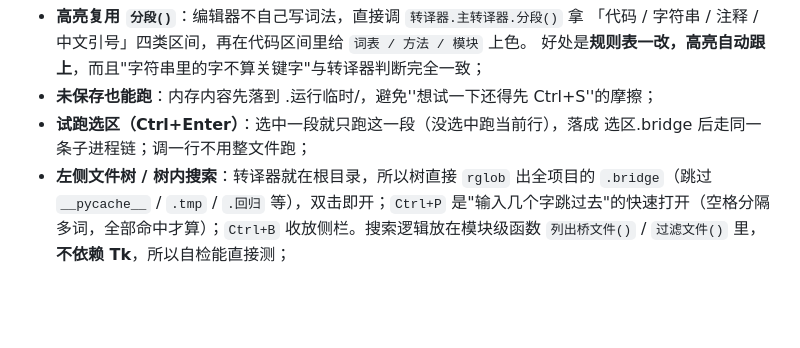
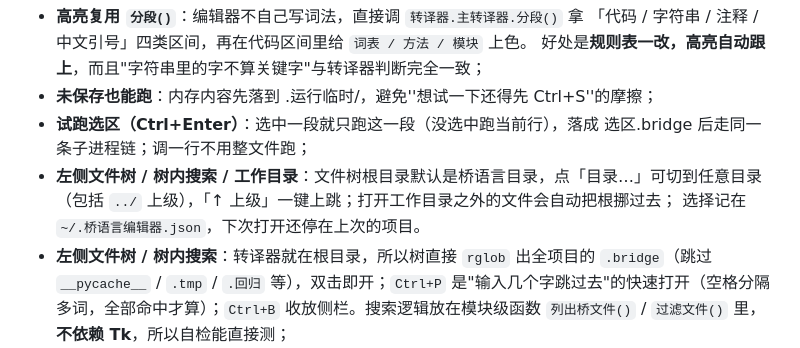
Before and after one commit to YHSome/bridge-lang, a Markdown page: 架构.md, the part around the change. GitHub-like rendering; blank space fills up the shorter version.

```diff
--- a/架构.md
+++ b/架构.md
@@ -477,6 +477,9 @@ Windows 下用某些编辑器（或 PowerShell 的 `Set-Content -Encoding utf8`
   好处是**规则表一改，高亮自动跟上**，而且"字符串里的字不算关键字"与转译器判断完全一致；
 - **未保存也能跑**：内存内容先落到 .运行临时/，避免''想试一下还得先 Ctrl+S''的摩擦；
 - **试跑选区（Ctrl+Enter）**：选中一段就只跑这一段（没选中跑当前行），落成 选区.bridge 后走同一条子进程链；调一行不用整文件跑；
+- **左侧文件树 / 树内搜索 / 工作目录**：文件树根目录默认是桥语言目录，点「目录…」可切到任意目录
+  （包括 `../` 上级），「↑ 上级」一键上跳；打开工作目录之外的文件会自动把根挪过去；
+  选择记在 `~/.桥语言编辑器.json`，下次打开还停在上次的项目。
 - **左侧文件树 / 树内搜索**：转译器就在根目录，所以树直接 `rglob` 出全项目的 `.bridge`（跳过 `__pycache__` / `.tmp` / `.回归` 等），双击即开；`Ctrl+P` 是"输入几个字跳过去"的快速打开（空格分隔多词，全部命中才算）；`Ctrl+B` 收放侧栏。搜索逻辑放在模块级函数 `列出桥文件()` / `过滤文件()` 里，**不依赖 Tk**，所以自检能直接测；
 - **点报错跳行**：输出区认三种行号写法（`第 N 行`、`line N`、`(x.bridge, line N)`），
   点一下就 `mark_set` 到那一行、`see` 滚过去、打 2 秒高亮——中文报错刚做完，这条正好接上；
```
Also changed, not shown: README.md (+1 -0 lines), docs/编辑器截图.png, 1 other file.
